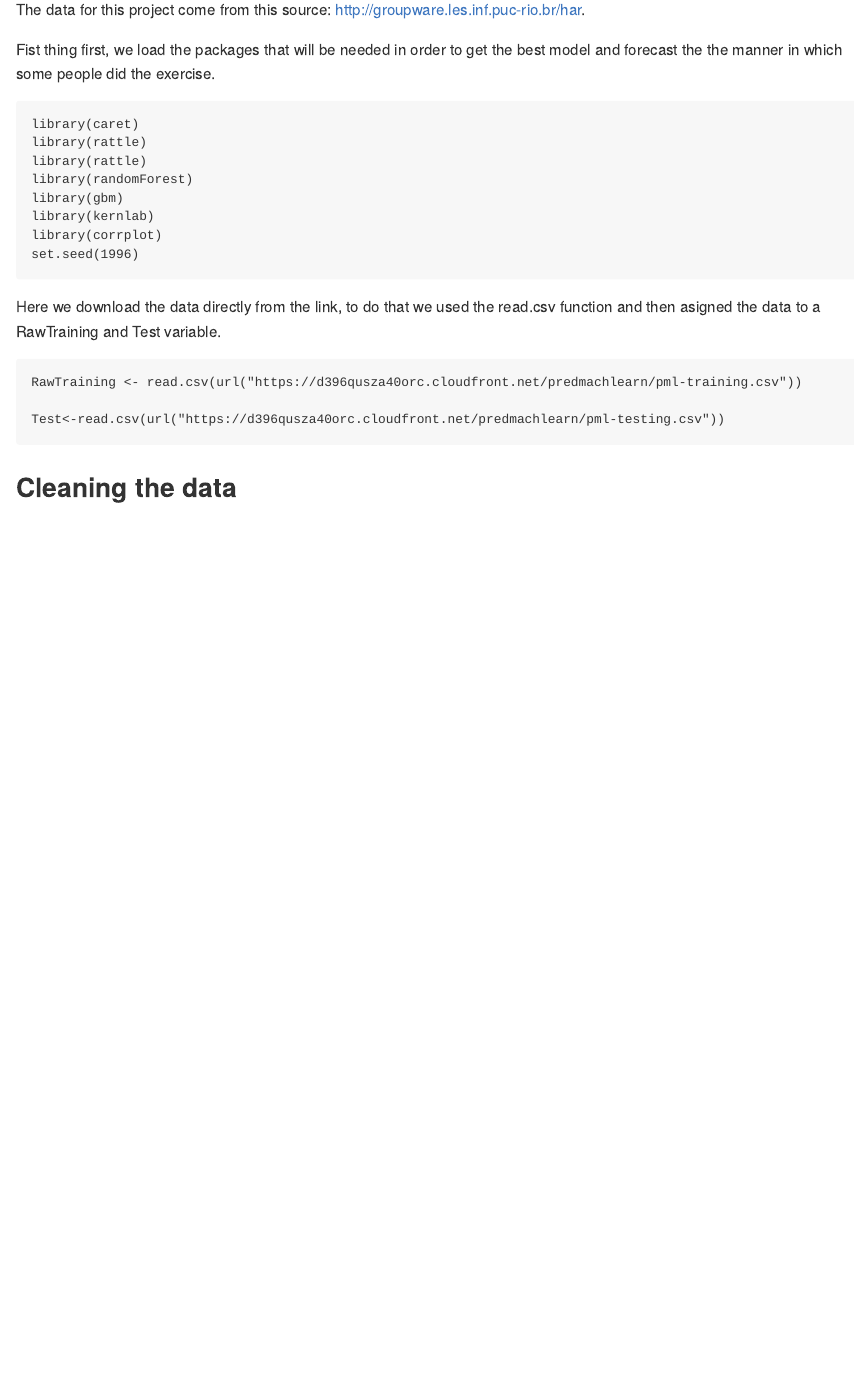
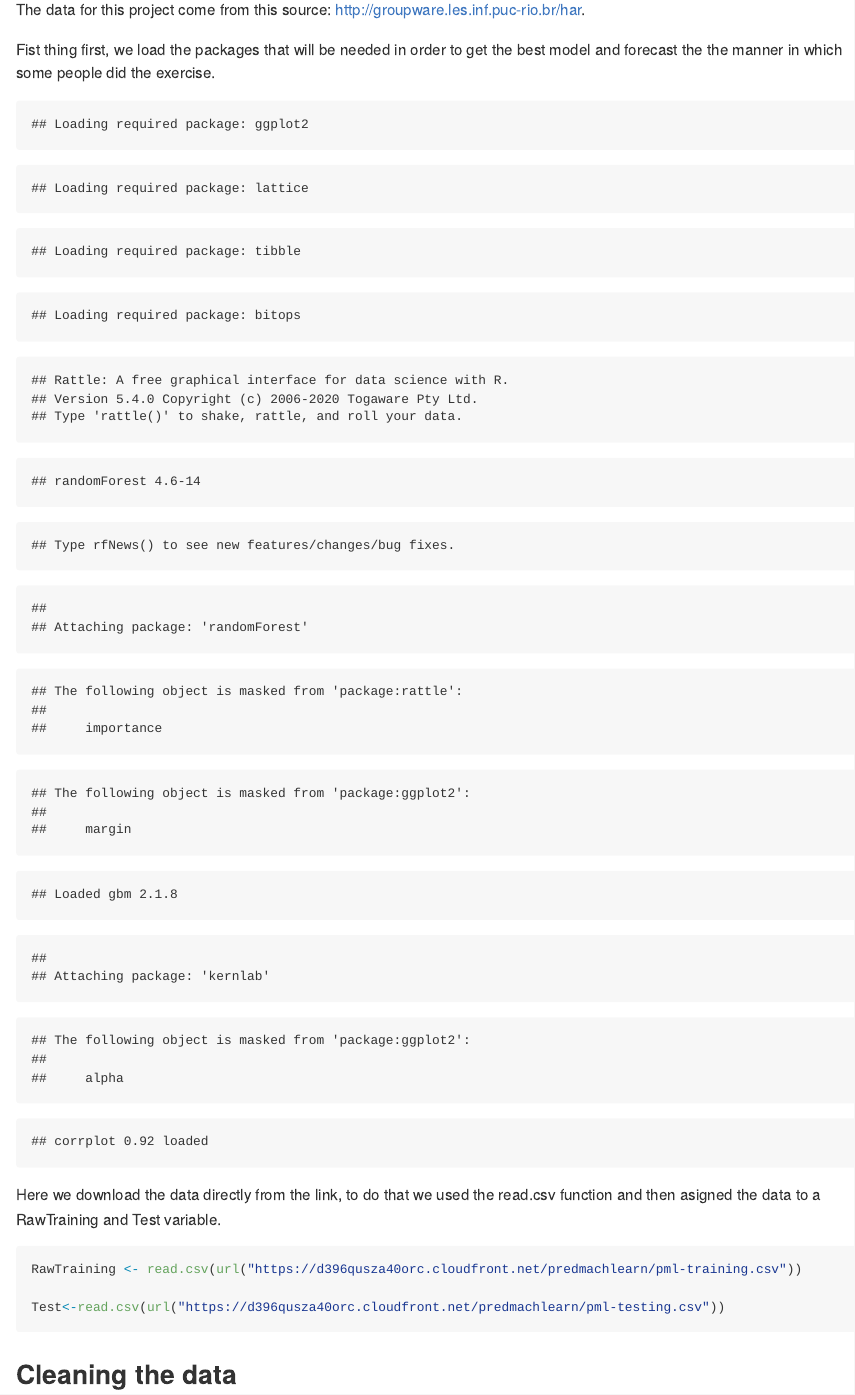
Before and after one commit to juanpaat/Machine-Learning-Project, an R Markdown document (Project.Rmd): the page in a window 1100 px wide, from 700 px down before the commit and from 650 px down after it, so that both start at the same text. The pictures show the output file Project.md that the author committed with the source, drawn offline in the style of GitHub; long lines of code are wrapped.

Commit message:
Commit with all documents

````diff
--- a/Project.Rmd
+++ b/Project.Rmd
@@ -2,7 +2,9 @@
 title: "Analysis"
 author: "Juan P. Alzate"
 date: "1/15/2022"
-output: html_document
+output:
+        html_document:
+         keep_md: yes
 ---
 
 ```{r setup, include=FALSE}
````
Also changed, not shown: Project.html, Project.md, Project_files/figure-html/unnamed-chunk-10-1.png (added), Project_files/figure-html/unnamed-chunk-13-1.png (added), Project_files/figure-html/unnamed-chunk-13-2.png (added), Project_files/figure-html/unnamed-chunk-13-3.png (added), Project_files/figure-html/unnamed-chunk-6-1.png (added).
